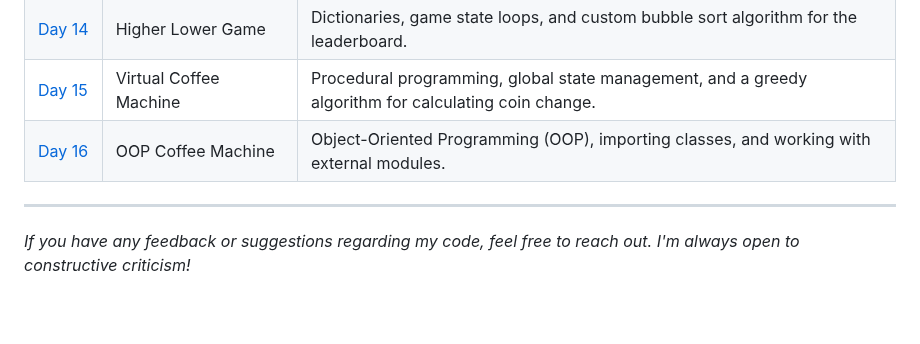
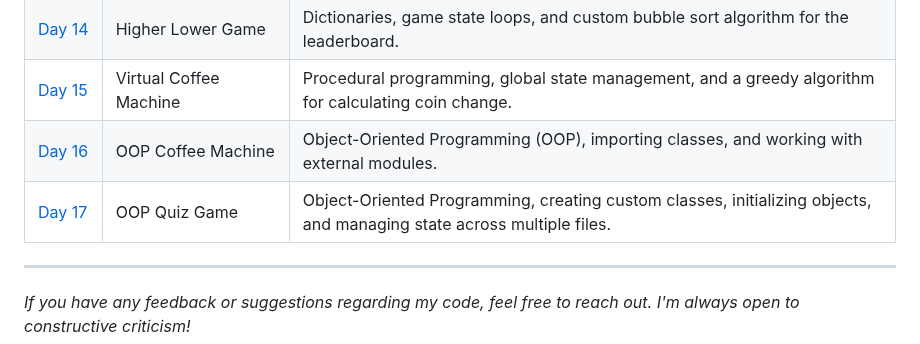
Before and after one commit to BelialThePhrog/100-days-of-code-python, a Markdown page: README.md, the part around the change. GitHub-like rendering; blank space fills up the shorter version.

Commit message:
Add Day 17 Quiz Game section to README

```diff
--- a/README.md
+++ b/README.md
@@ -47,5 +47,6 @@ Here I keep track of my daily projects and what I've learned.
 | [Day&nbsp;14](./Day_14_Higher_Lower) | Higher Lower Game | Dictionaries, game state loops, and custom bubble sort algorithm for the leaderboard. |
 | [Day&nbsp;15](./Day_15_Coffee_Machine) | Virtual Coffee Machine | Procedural programming, global state management, and a greedy algorithm for calculating coin change. |
 | [Day&nbsp;16](./Day_16_Coffee_Machine_OOP) | OOP Coffee Machine | Object-Oriented Programming (OOP), importing classes, and working with external modules. |
+| [Day&nbsp;17](./Day_17_Quiz) | OOP Quiz Game | Object-Oriented Programming, creating custom classes, initializing objects, and managing state across multiple files. |
 ---
 *If you have any feedback or suggestions regarding my code, feel free to reach out. I'm always open to constructive criticism!*
```
